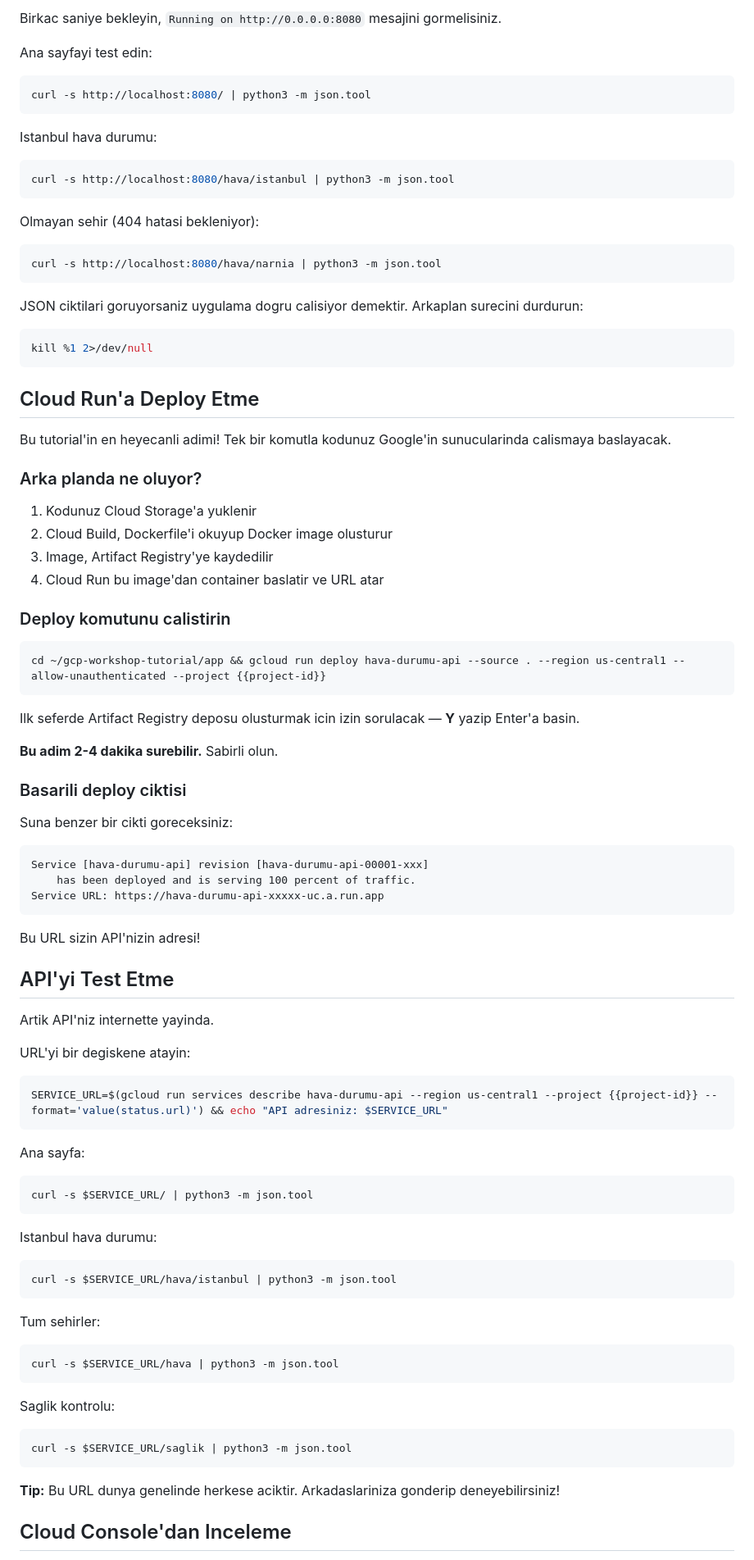
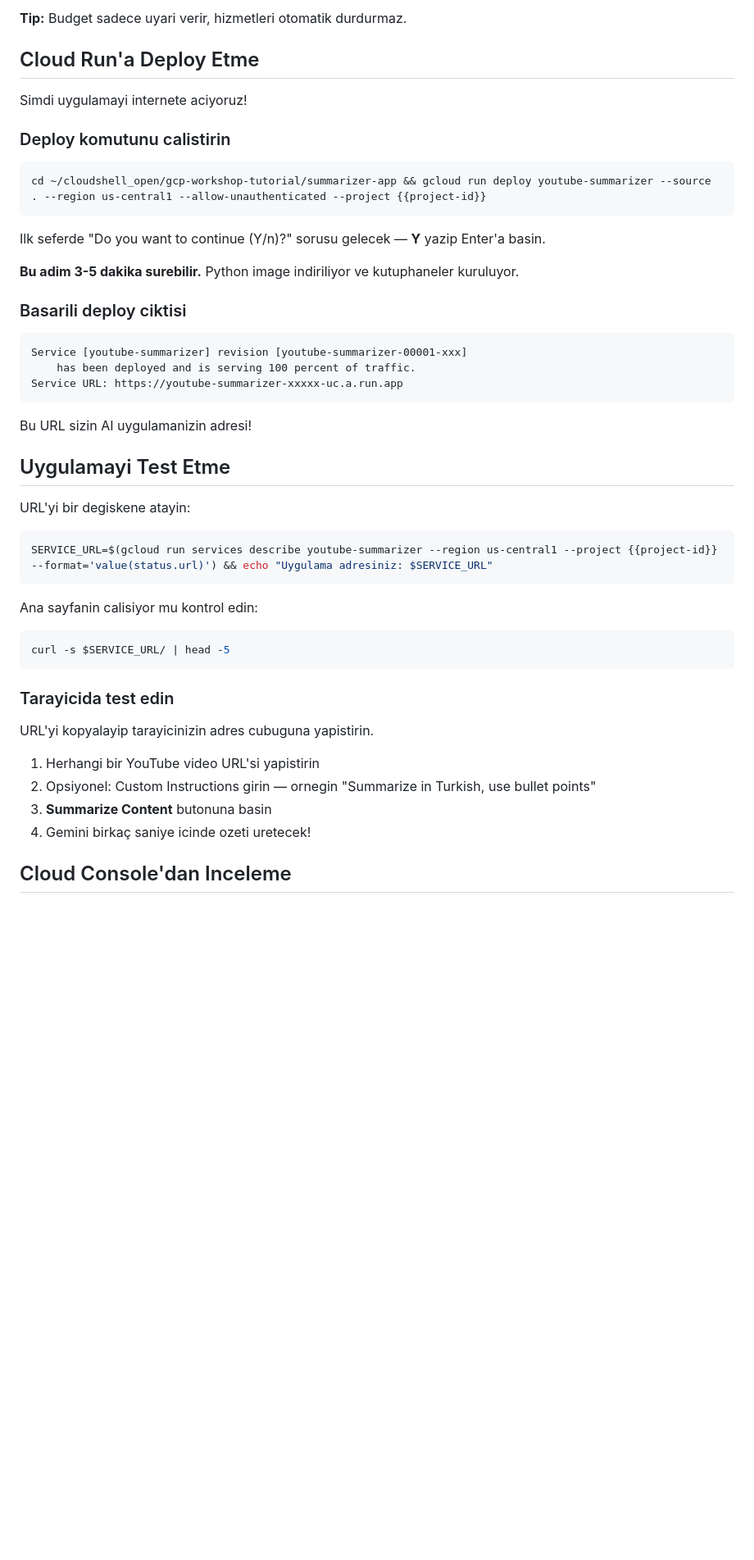
Before and after one commit to Lyahx/gcp-workshop-tutorial, a Markdown page: tutorial.md, the part around one of its changes. Shown at 82% size. GitHub-like rendering; blank space fills up the shorter version.

````diff
--- a/tutorial.md
+++ b/tutorial.md
@@ -125,97 +172,51 @@ cd ~/gcp-workshop-tutorial/app && pip install Flask --quiet 2>/dev/null && pytho
-Birkac saniye bekleyin, `Running on http://0.0.0.0:8080` mesajini gormelisiniz.
-
-Ana sayfayi test edin:
-
-```sh
-curl -s http://localhost:8080/ | python3 -m json.tool
-```
-
-Istanbul hava durumu:
-
-```sh
-curl -s http://localhost:8080/hava/istanbul | python3 -m json.tool
-```
-
-Olmayan sehir (404 hatasi bekleniyor):
-
-```sh
-curl -s http://localhost:8080/hava/narnia | python3 -m json.tool
-```
-
-JSON ciktilari goruyorsaniz uygulama dogru calisiyor demektir. Arkaplan surecini durdurun:
-
-```sh
-kill %1 2>/dev/null
-```
+**Tip:** Budget sadece uyari verir, hizmetleri otomatik durdurmaz.
 
 ## Cloud Run'a Deploy Etme
 
-Bu tutorial'in en heyecanli adimi! Tek bir komutla kodunuz Google'in sunucularinda calismaya baslayacak.
-
-### Arka planda ne oluyor?
-
-1. Kodunuz Cloud Storage'a yuklenir
-2. Cloud Build, Dockerfile'i okuyup Docker image olusturur
-3. Image, Artifact Registry'ye kaydedilir
-4. Cloud Run bu image'dan container baslatir ve URL atar
+Simdi uygulamayi internete aciyoruz!
 
 ### Deploy komutunu calistirin
 
 ```sh
-cd ~/gcp-workshop-tutorial/app && gcloud run deploy hava-durumu-api --source . --region us-central1 --allow-unauthenticated --project {{project-id}}
+cd ~/cloudshell_open/gcp-workshop-tutorial/summarizer-app && gcloud run deploy youtube-summarizer --source . --region us-central1 --allow-unauthenticated --project {{project-id}}
 ```
 
-Ilk seferde Artifact Registry deposu olusturmak icin izin sorulacak — **Y** yazip Enter'a basin.
+Ilk seferde "Do you want to continue (Y/n)?" sorusu gelecek — **Y** yazip Enter'a basin.
 
-**Bu adim 2-4 dakika surebilir.** Sabirli olun.
+**Bu adim 3-5 dakika surebilir.** Python image indiriliyor ve kutuphaneler kuruluyor.
 
 ### Basarili deploy ciktisi
 
-Suna benzer bir cikti goreceksiniz:
-
 ```terminal
-Service [hava-durumu-api] revision [hava-durumu-api-00001-xxx]
+Service [youtube-summarizer] revision [youtube-summarizer-00001-xxx]
     has been deployed and is serving 100 percent of traffic.
-Service URL: https://hava-durumu-api-xxxxx-uc.a.run.app
+Service URL: https://youtube-summarizer-xxxxx-uc.a.run.app
 ```
 
-Bu URL sizin API'nizin adresi!
+Bu URL sizin AI uygulamanizin adresi!
 
-## API'yi Test Etme
-
-Artik API'niz internette yayinda.
+## Uygulamayi Test Etme
 
 URL'yi bir degiskene atayin:
 
 ```sh
-SERVICE_URL=$(gcloud run services describe hava-durumu-api --region us-central1 --project {{project-id}} --format='value(status.url)') && echo "API adresiniz: $SERVICE_URL"
+SERVICE_URL=$(gcloud run services describe youtube-summarizer --region us-central1 --project {{project-id}} --format='value(status.url)') && echo "Uygulama adresiniz: $SERVICE_URL"
 ```
 
-Ana sayfa:
+Ana sayfanin calisiyor mu kontrol edin:
 
 ```sh
-curl -s $SERVICE_URL/ | python3 -m json.tool
+curl -s $SERVICE_URL/ | head -5
 ```
 
-Istanbul hava durumu:
+### Tarayicida test edin
 
-```sh
-curl -s $SERVICE_URL/hava/istanbul | python3 -m json.tool
-```
+URL'yi kopyalayip tarayicinizin adres cubuguna yapistirin.
 
-Tum sehirler:
-
-```sh
-curl -s $SERVICE_URL/hava | python3 -m json.tool
-```
-
-Saglik kontrolu:
-
-```sh
-curl -s $SERVICE_URL/saglik | python3 -m json.tool
-```
-
-**Tip:** Bu URL dunya genelinde herkese aciktir. Arkadaslariniza gonderip deneyebilirsiniz!
+1. Herhangi bir YouTube video URL'si yapistirin
+2. Opsiyonel: Custom Instructions girin — ornegin "Summarize in Turkish, use bullet points"
+3. **Summarize Content** butonuna basin
+4. Gemini birkaç saniye icinde ozeti uretecek!
 
 ## Cloud Console'dan Inceleme
 
````
Also changed, not shown: other parts of tutorial.md (+153 -117 lines).
